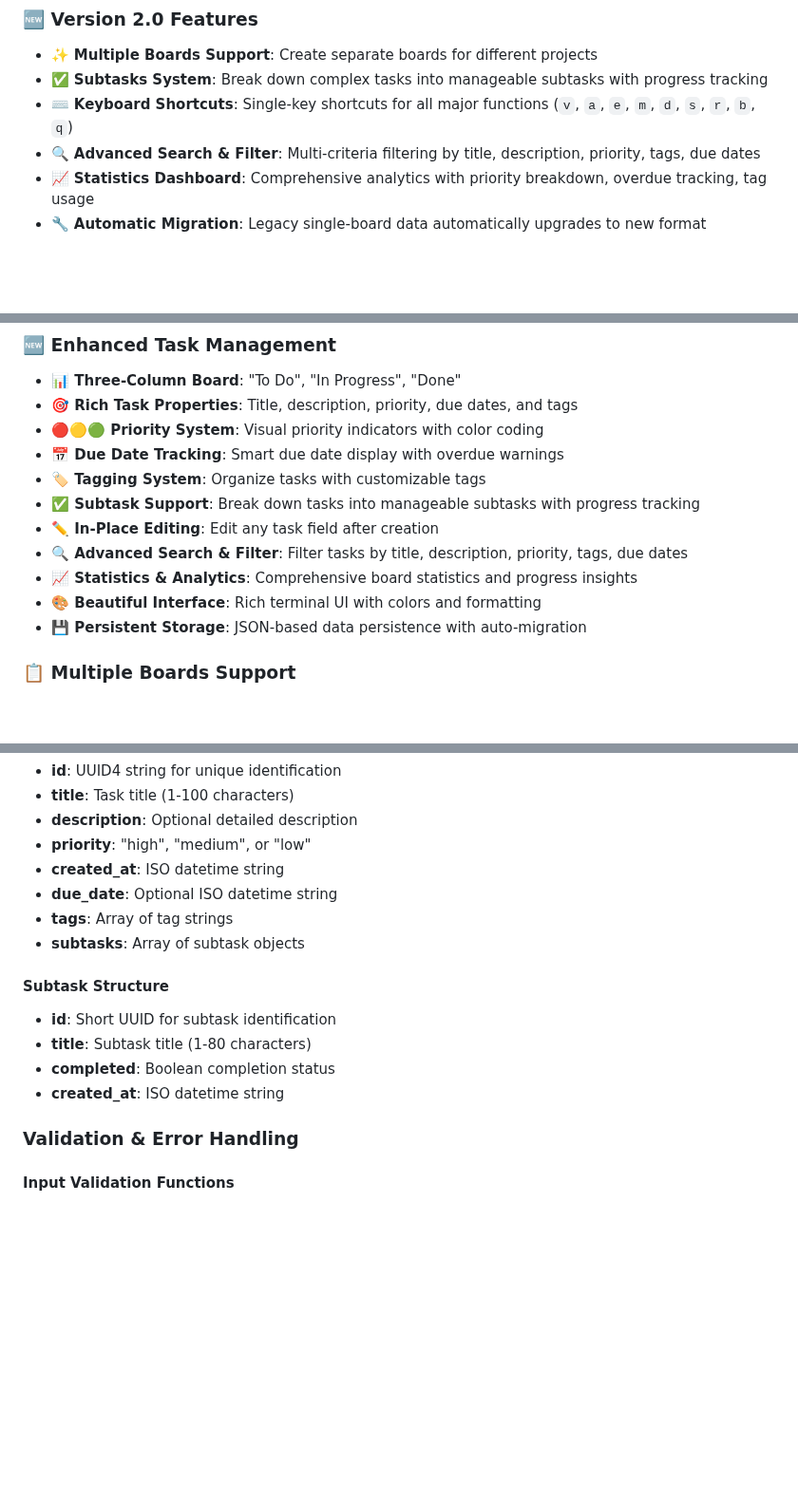
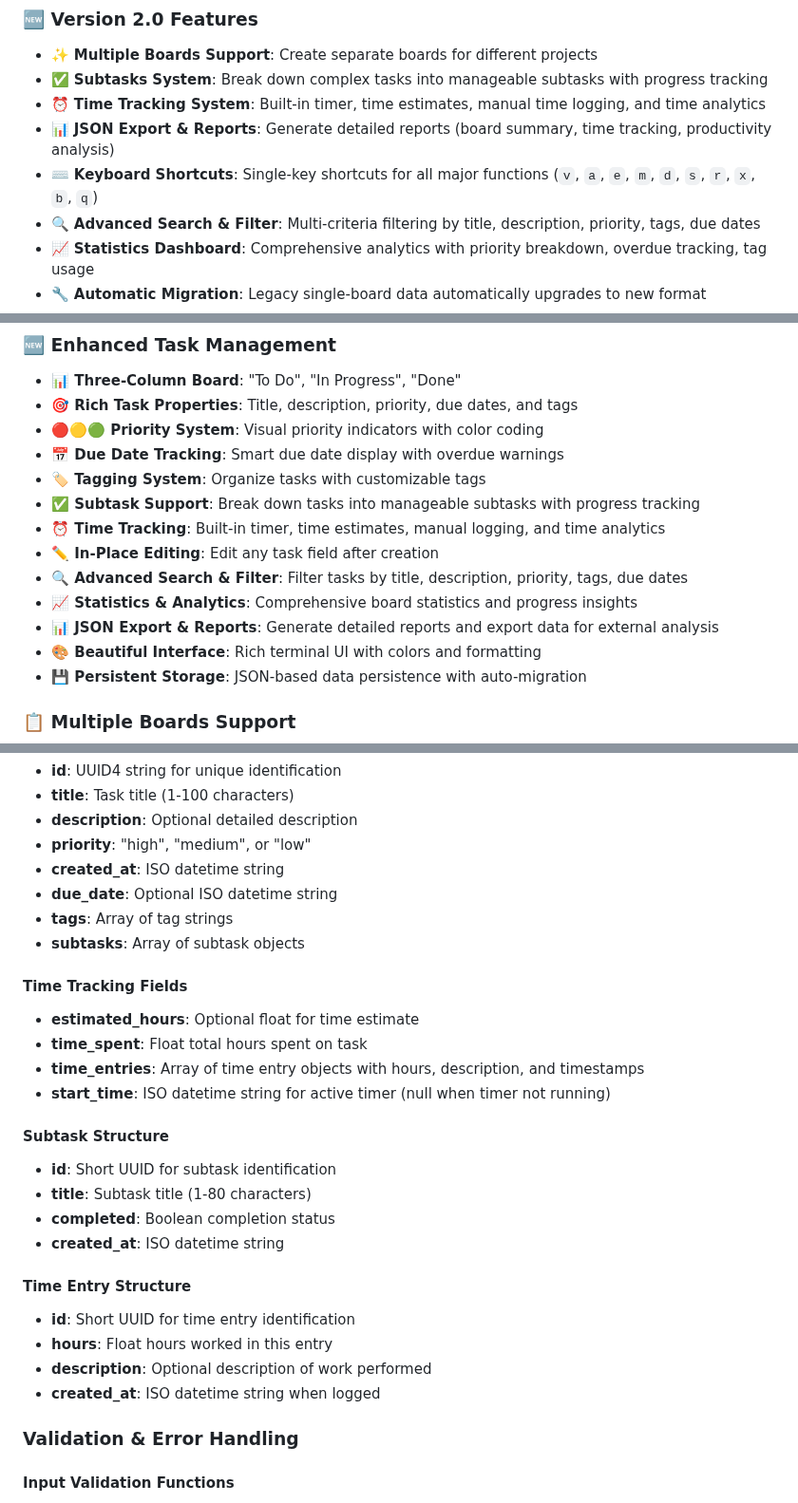
Before and after one commit to NathanGr33n/python_kanban_board, a Markdown page: README.md, 3 parts joined by grey strips. Shown at 95% size. GitHub-like rendering; blank space fills up the shorter version.

```diff
--- a/README.md
+++ b/README.md
@@ -16,7 +16,9 @@ Major feature updates have been implemented to enhance productivity and project
 ### 🆕 **Version 2.0 Features**
 - ✨ **Multiple Boards Support**: Create separate boards for different projects
 - ✅ **Subtasks System**: Break down complex tasks into manageable subtasks with progress tracking
-- ⌨️ **Keyboard Shortcuts**: Single-key shortcuts for all major functions (`v`, `a`, `e`, `m`, `d`, `s`, `r`, `b`, `q`)
+- ⏰ **Time Tracking System**: Built-in timer, time estimates, manual time logging, and time analytics
+- 📊 **JSON Export & Reports**: Generate detailed reports (board summary, time tracking, productivity analysis)
+- ⌨️ **Keyboard Shortcuts**: Single-key shortcuts for all major functions (`v`, `a`, `e`, `m`, `d`, `s`, `r`, `x`, `b`, `q`)
 - 🔍 **Advanced Search & Filter**: Multi-criteria filtering by title, description, priority, tags, due dates
 - 📈 **Statistics Dashboard**: Comprehensive analytics with priority breakdown, overdue tracking, tag usage
 - 🔧 **Automatic Migration**: Legacy single-board data automatically upgrades to new format
@@ -33,9 +35,11 @@ All existing functionality remains fully compatible with automatic data migratio
 - **📅 Due Date Tracking**: Smart due date display with overdue warnings
 - **🏷️ Tagging System**: Organize tasks with customizable tags
 - **✅ Subtask Support**: Break down tasks into manageable subtasks with progress tracking
+- **⏰ Time Tracking**: Built-in timer, time estimates, manual logging, and time analytics
 - **✏️ In-Place Editing**: Edit any task field after creation
 - **🔍 Advanced Search & Filter**: Filter tasks by title, description, priority, tags, due dates
 - **📈 Statistics & Analytics**: Comprehensive board statistics and progress insights
+- **📊 JSON Export & Reports**: Generate detailed reports and export data for external analysis
 - **🎨 Beautiful Interface**: Rich terminal UI with colors and formatting
 - **💾 Persistent Storage**: JSON-based data persistence with auto-migration
 
@@ -388,11 +498,23 @@ Backward compatible with original format:
 - **tags**: Array of tag strings
 - **subtasks**: Array of subtask objects
 
+#### Time Tracking Fields
+- **estimated_hours**: Optional float for time estimate
+- **time_spent**: Float total hours spent on task
+- **time_entries**: Array of time entry objects with hours, description, and timestamps
+- **start_time**: ISO datetime string for active timer (null when timer not running)
+
 #### Subtask Structure
 - **id**: Short UUID for subtask identification
 - **title**: Subtask title (1-80 characters)
 - **completed**: Boolean completion status
 - **created_at**: ISO datetime string
+
+#### Time Entry Structure
+- **id**: Short UUID for time entry identification
+- **hours**: Float hours worked in this entry
+- **description**: Optional description of work performed
+- **created_at**: ISO datetime string when logged
 
 ### Validation & Error Handling
 
```
Also changed, not shown: other parts of README.md (+109 -3 lines).
